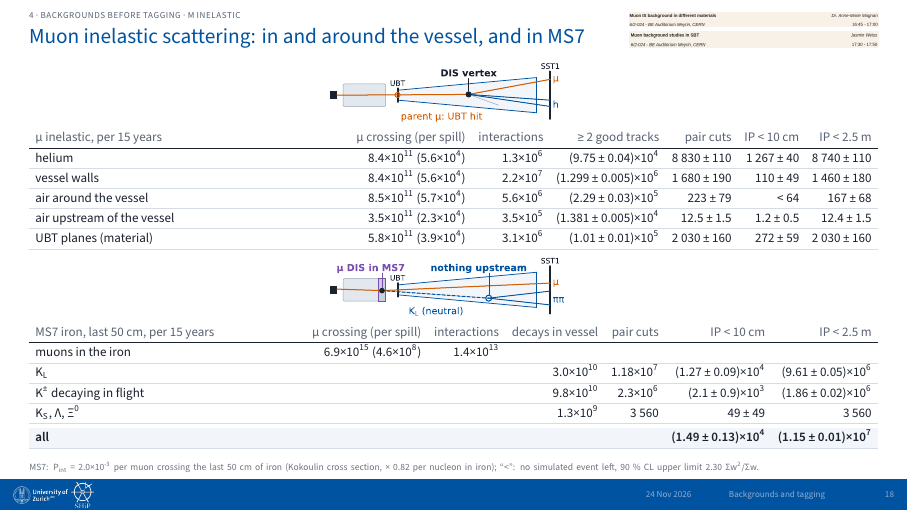
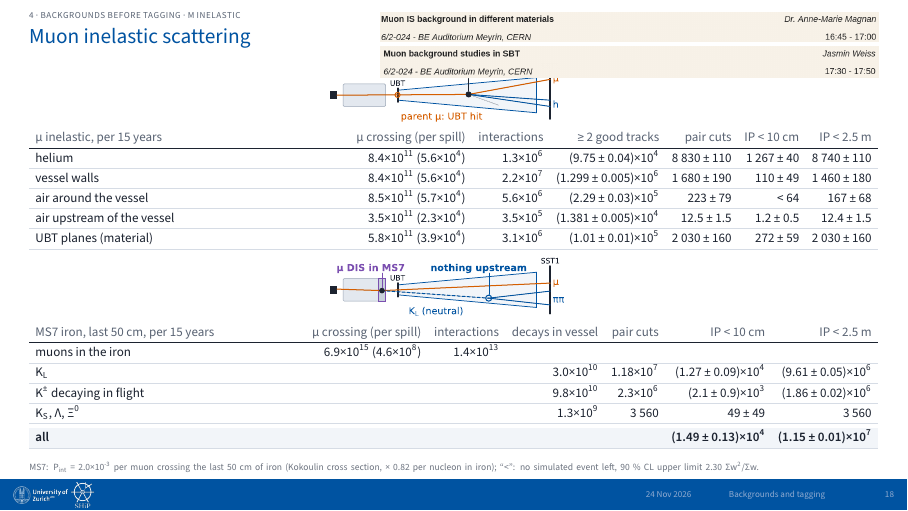
Before and after one commit to Gfrisella/Presentation_Tagging_System, LaTeX slides (main.tex, which reads sections/03_backgrounds_before_tagging.tex): page 18 of 53. Compiled offline with XeLaTeX.

Commit message:
Updates from Overleaf

```diff
--- a/sections/03_backgrounds_before_tagging.tex
+++ b/sections/03_backgrounds_before_tagging.tex
@@ -13,7 +13,7 @@
 \end{btframe}
 
 % ---------------------------------------------------------------- slide 16: Muon inelastic scattering: in and around the vessel, and in MS7
-\begin{btframe}{4 · Backgrounds before tagging · μ inelastic}{Muon inelastic scattering: in and around the vessel, and in MS7}
+\begin{btframe}{4 · Backgrounds before tagging · μ inelastic}{Muon inelastic scattering}
 {\centering {\centering \includegraphics[width=1.00\linewidth,height=30pt,keepaspectratio]{figs/s15_sk1.pdf}\par}
 \par}
 \vspace{2.46pt}
@@ -42,8 +42,8 @@ K\textsubscript{S}, Λ, Ξ\textsuperscript{0} & & & 1.3×10\textsuperscript{9} &
 \end{tabularx}\par}
 \slidenote{MS7: P\textsubscript{int} = 2.0×10\textsuperscript{-3} per muon crossing the last 50 cm of iron (Kokoulin cross section, × 0.82 per nucleon in iron); “<”: no simulated event left, 90 \% CL upper limit 2.30 Σw\textsuperscript{2}/Σw.}
 \begin{tikzpicture}[remember picture,overlay]
-\node[anchor=north east,inner sep=0] (t1) at ([xshift=-14pt,yshift=-6pt]current page.north east) {\includegraphics[width=125pt]{figs/talk_3.png}};
-\node[anchor=north east,inner sep=0] at ([yshift=-2pt]t1.south east) {\includegraphics[width=125pt]{figs/talk_4.png}};
+\node[anchor=north east,inner sep=0] (t1) at ([xshift=-14pt,yshift=-6pt]current page.north east) {\includegraphics[width=250pt]{figs/talk_3.png}};
+\node[anchor=north east,inner sep=0] at ([yshift=-2pt]t1.south east) {\includegraphics[width=250pt]{figs/talk_4.png}};
 \end{tikzpicture}
 \end{btframe}
 
```
Also changed, not shown: sections/06_backup.tex (+1 -1 lines), sections/03_backgrounds_before_tagging.tex (2 more changed lines).
